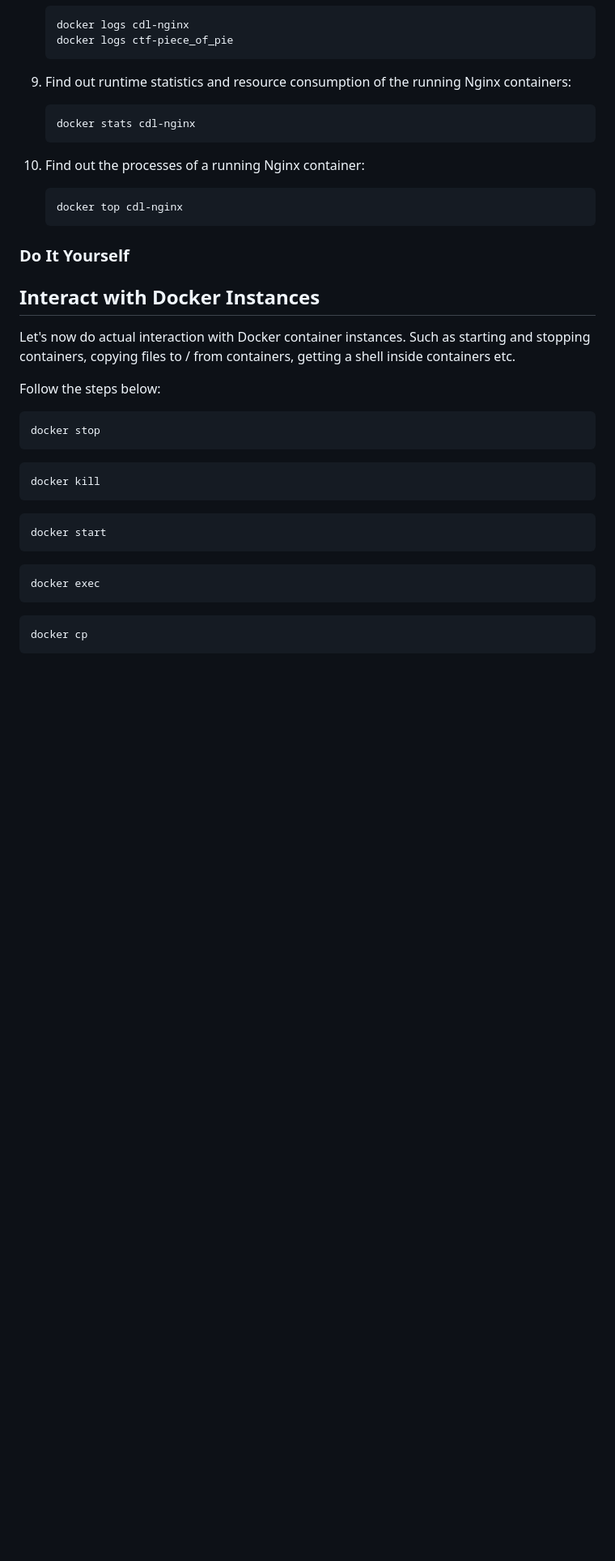
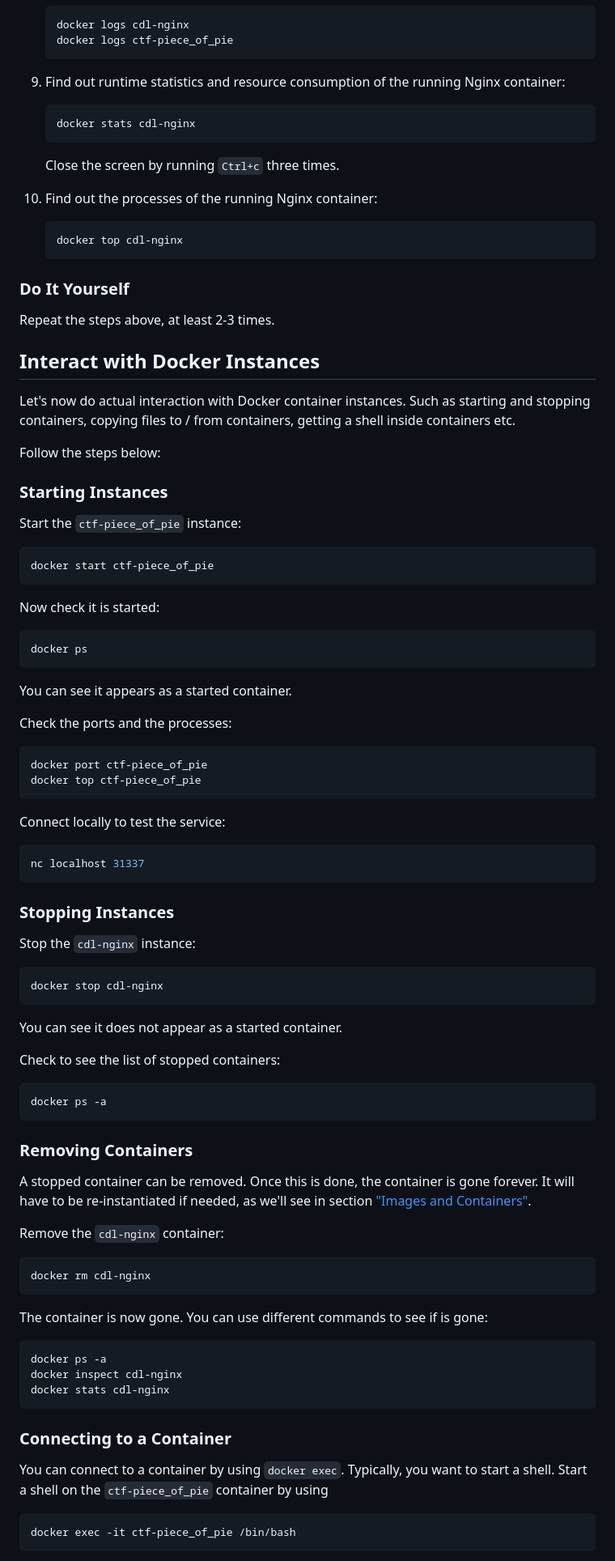
Before and after one commit to rosedu/workshop-docker, a Markdown page: README.md, the part around the change printed below. Shown: that part at 81% size. Rendered like a GitHub page; blank space fills up the shorter version.

Commit message:
Update contents of README

````diff
--- a/README.md
+++ b/README.md
@@ -118,13 +118,15 @@ Follow the steps below:
    docker logs ctf-piece_of_pie
    ```
 
-1. Find out runtime statistics and resource consumption of the running Nginx containers:
+1. Find out runtime statistics and resource consumption of the running Nginx container:
 
    ```console
    docker stats cdl-nginx
    ```
 
-1. Find out the processes of a running Nginx container:
+   Close the screen by running `Ctrl+c` three times.
+
+1. Find out the processes of the running Nginx container:
 
    ```console
    docker top cdl-nginx
@@ -132,7 +134,7 @@ Follow the steps below:
 
 ### Do It Yourself
 
-
+Repeat the steps above, at least 2-3 times.
 
 ## Interact with Docker Instances
 
@@ -141,18 +143,79 @@ Such as starting and stopping containers, copying files to / from containers, ge
 
 Follow the steps below:
 
-   ```console
-   docker stop
-   ```
-   ```console
-   docker kill
-   ```
-   ```console
-   docker start
-   ```
-   ```console
-   docker exec
-   ```
-   ```console
-   docker cp
-   ```
+### Starting Instances
+
+Start the `ctf-piece_of_pie` instance:
+
+```console
+docker start ctf-piece_of_pie
+```
+
+Now check it is started:
+
+```console
+docker ps
+```
+
+You can see it appears as a started container.
+
+Check the ports and the processes:
+
+```console
+docker port ctf-piece_of_pie
+docker top ctf-piece_of_pie
+```
+
+Connect locally to test the service:
+
+```console
+nc localhost 31337
+```
+
+### Stopping Instances
+
+Stop the `cdl-nginx` instance:
+
+```console
+docker stop cdl-nginx
+```
+
+You can see it does not appear as a started container.
+
+Check to see the list of stopped containers:
+
+```console
+docker ps -a
+```
+
+### Removing Containers
+
+A stopped container can be removed.
+Once this is done, the container is gone forever.
+It will have to be re-instantiated if needed, as we'll see in section ["Images and Containers"](#images-and-containers).
+
+Remove the `cdl-nginx` container:
+
+```console
+docker rm cdl-nginx
+```
+
+The container is now gone.
+You can use different commands to see if is gone:
+
+```console
+docker ps -a
+docker inspect cdl-nginx
+docker stats cdl-nginx
+```
+
+### Connecting to a Container
+
+You can connect to a container by using `docker exec`.
+Typically, you want to start a shell.
+Start a shell on the `ctf-piece_of_pie` container by using
+
+```console
+docker exec -it ctf-piece_of_pie /bin/bash
+```
+
````
Also changed, not shown: other parts of README.md (+142 -22 lines).
